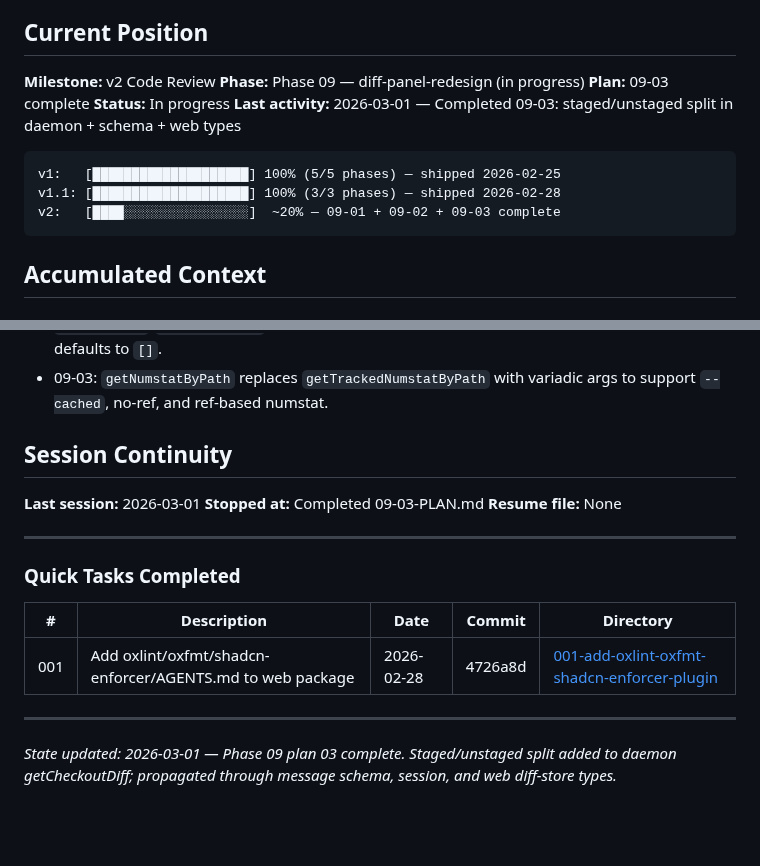
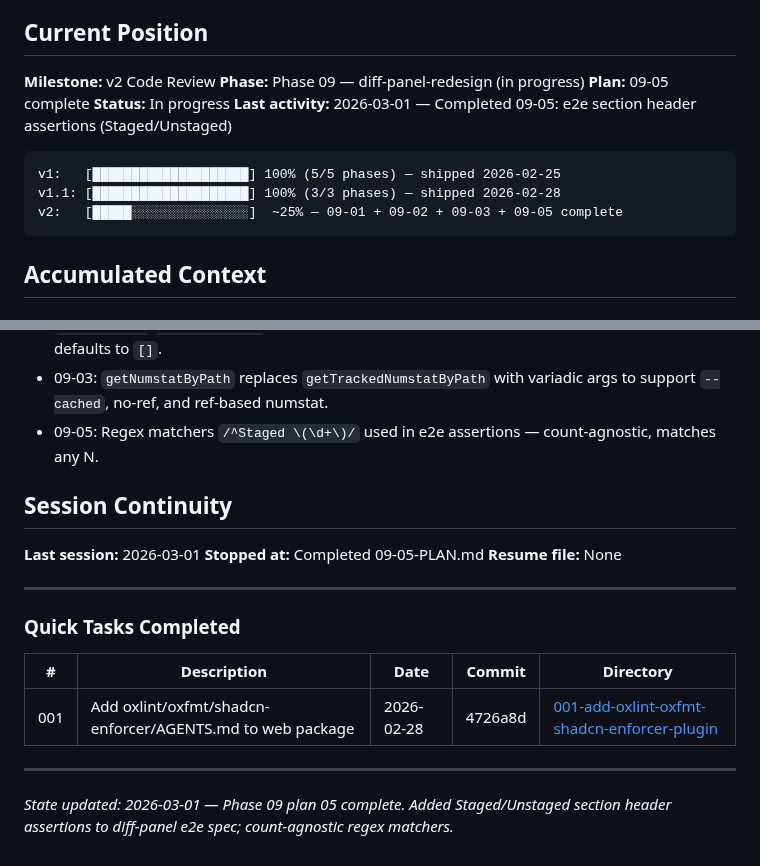
Before and after one commit to oisincoveney/oisin-ui, a Markdown page: .planning/STATE.md, 2 parts joined by grey strips. Drawn GitHub-style; blank space fills up the shorter version.

Commit message:
docs(09-05): complete e2e section header assertions plan
Tasks completed: 1/1
- Add section header assertions to e2e spec

SUMMARY: .planning/phases/09-diff-panel-redesign/09-05-SUMMARY.md

````diff
--- a/.planning/STATE.md
+++ b/.planning/STATE.md
@@ -11,14 +11,14 @@ See: `.planning/PROJECT.md` (updated 2026-02-28)
 
 **Milestone:** v2 Code Review
 **Phase:** Phase 09 — diff-panel-redesign (in progress)
-**Plan:** 09-03 complete
+**Plan:** 09-05 complete
 **Status:** In progress
-**Last activity:** 2026-03-01 — Completed 09-03: staged/unstaged split in daemon + schema + web types
+**Last activity:** 2026-03-01 — Completed 09-05: e2e section header assertions (Staged/Unstaged)
 
 ```
 v1:   [████████████████████] 100% (5/5 phases) — shipped 2026-02-25
 v1.1: [████████████████████] 100% (3/3 phases) — shipped 2026-02-28
-v2:   [████░░░░░░░░░░░░░░░░]  ~20% — 09-01 + 09-02 + 09-03 complete
+v2:   [█████░░░░░░░░░░░░░░░]  ~25% — 09-01 + 09-02 + 09-03 + 09-05 complete
 ```
 
 ## Accumulated Context
@@ -70,11 +70,12 @@ v2:   [████░░░░░░░░░░░░░░░░]  ~20% — 0
 - 09-01: `payload?: any` in SessionMessage kept with eslint-disable — WS payload is genuinely dynamic; `unknown` would require 50+ type assertions.
 - 09-03: `structured` kept as `[...stagedFiles, ...unstagedFiles]` union for backward compat; `stagedFiles`/`unstagedFiles` optional in schema (older daemons won't send them); web defaults to `[]`.
 - 09-03: `getNumstatByPath` replaces `getTrackedNumstatByPath` with variadic args to support `--cached`, no-ref, and ref-based numstat.
+- 09-05: Regex matchers `/^Staged \(\d+\)/` used in e2e assertions — count-agnostic, matches any N.
 
 ## Session Continuity
 
 **Last session:** 2026-03-01
-**Stopped at:** Completed 09-03-PLAN.md
+**Stopped at:** Completed 09-05-PLAN.md
 **Resume file:** None
 
 ---
@@ -87,4 +88,4 @@ v2:   [████░░░░░░░░░░░░░░░░]  ~20% — 0
 
 ---
 
-_State updated: 2026-03-01 — Phase 09 plan 03 complete. Staged/unstaged split added to daemon getCheckoutDiff; propagated through message schema, session, and web diff-store types._
+_State updated: 2026-03-01 — Phase 09 plan 05 complete. Added Staged/Unstaged section header assertions to diff-panel e2e spec; count-agnostic regex matchers._
````
Also changed, not shown: 1 other file.
